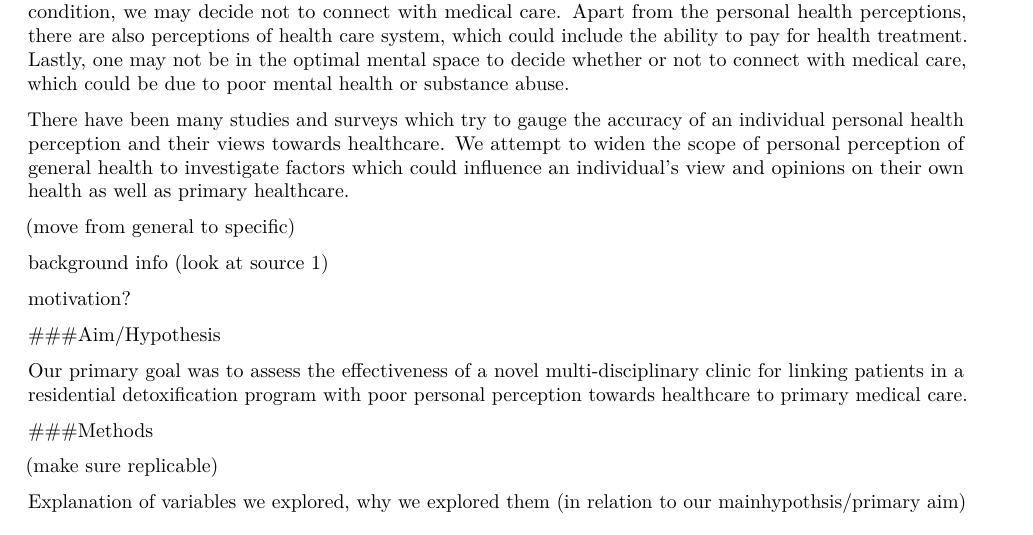
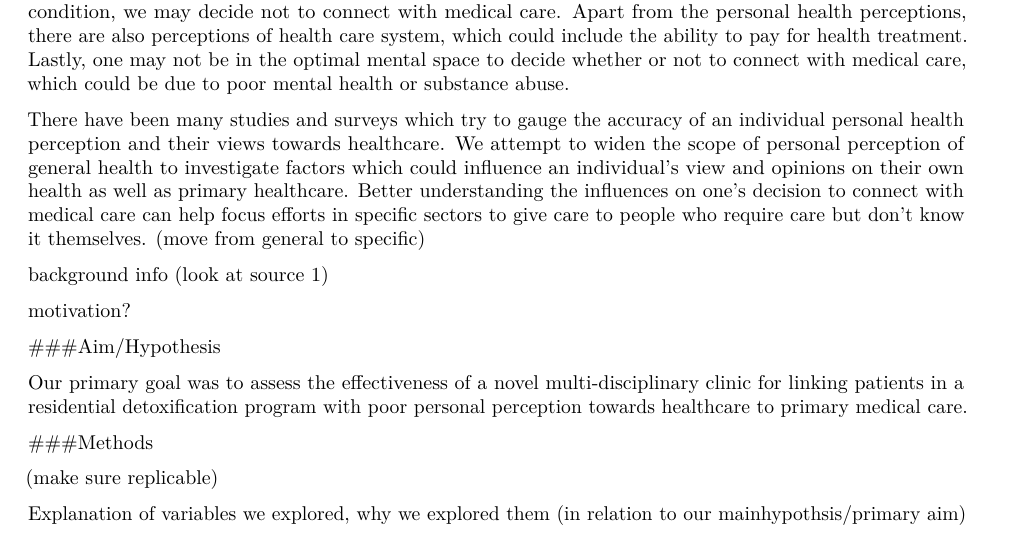
Before and after one commit to gthampak/Arm_Guy_MATH150_Project, an R Markdown document (Final_Report.Rmd): part of page 1 of 2, cut so that both start at the same text. Rendered offline with R 4.5, knitr and Pandoc, then LaTeX, with nearby package versions.

Commit message:
intro add

```diff
--- a/Final_Report.Rmd
+++ b/Final_Report.Rmd
@@ -31,8 +31,7 @@ HELPdata <- read_csv(url(urlfile))
 
 Connecting with medical care is a choice.  Many different factors could be involved when deciding whether or not to connect with medical care.  Perception of your own personal health influences your decision to connect with medical care for non-major medical emergencies.  Although we are able to do some basic self diagnosis with help of the internet, there is a high chance of a misdiagnosis given the various issues with access to useful and accurate medical information.  Since we do not deem it a necessity if our health is not in a critical condition, we may decide not to connect with medical care.  Apart from the personal health perceptions, there are also perceptions of health care system, which could include the ability to pay for health treatment.  Lastly, one may not be in the optimal mental space to decide whether or not to connect with medical care, which could be due to poor mental health or substance abuse.
 
-There have been many studies and surveys which try to gauge the accuracy of an individual personal health perception and their views towards healthcare.  We attempt to widen the scope of personal perception of general health to investigate factors which could influence an individual’s view and opinions on their own health as well as primary healthcare.
-
+There have been many studies and surveys which try to gauge the accuracy of an individual personal health perception and their views towards healthcare.  We attempt to widen the scope of personal perception of general health to investigate factors which could influence an individual’s view and opinions on their own health as well as primary healthcare.  Better understanding the influences on one's decision to connect with medical care can help focus efforts in specific sectors to give care to people who require care but don't know it themselves.
 (move from general to specific)
 
 background info (look at source 1)
```
